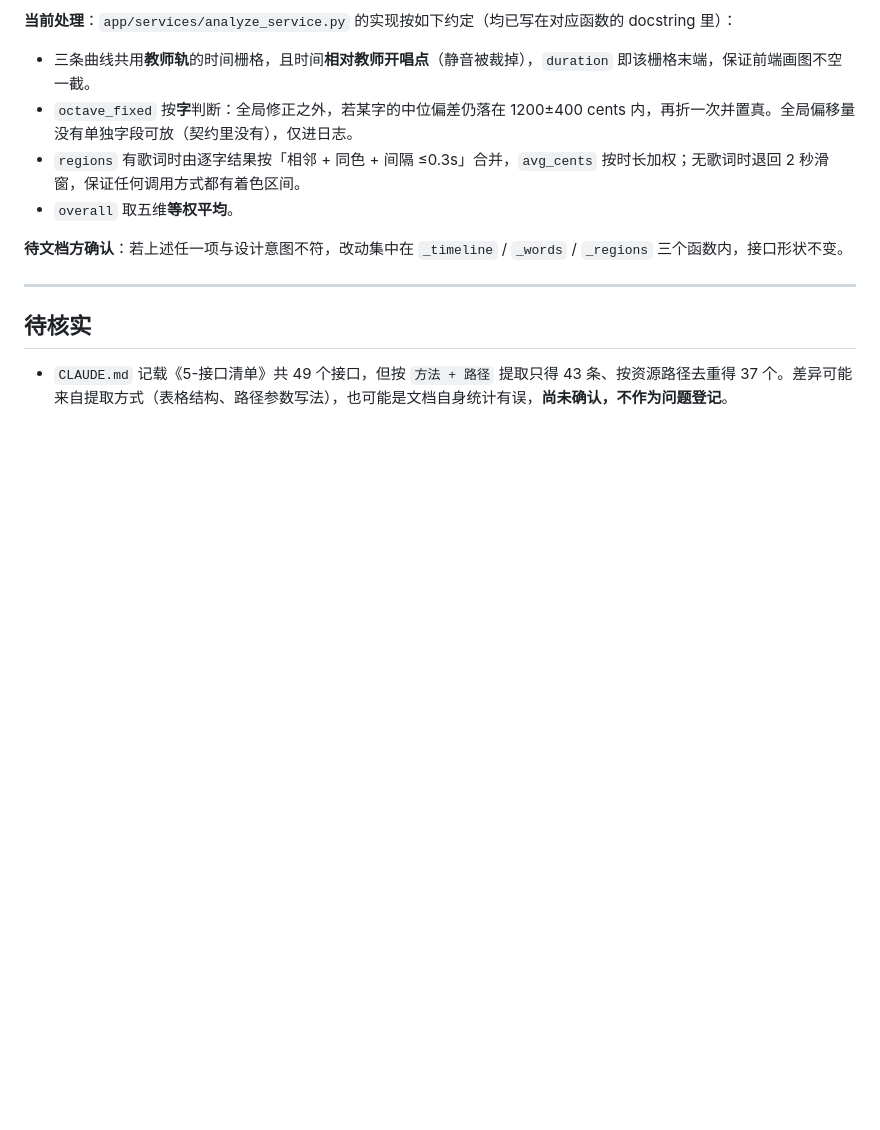
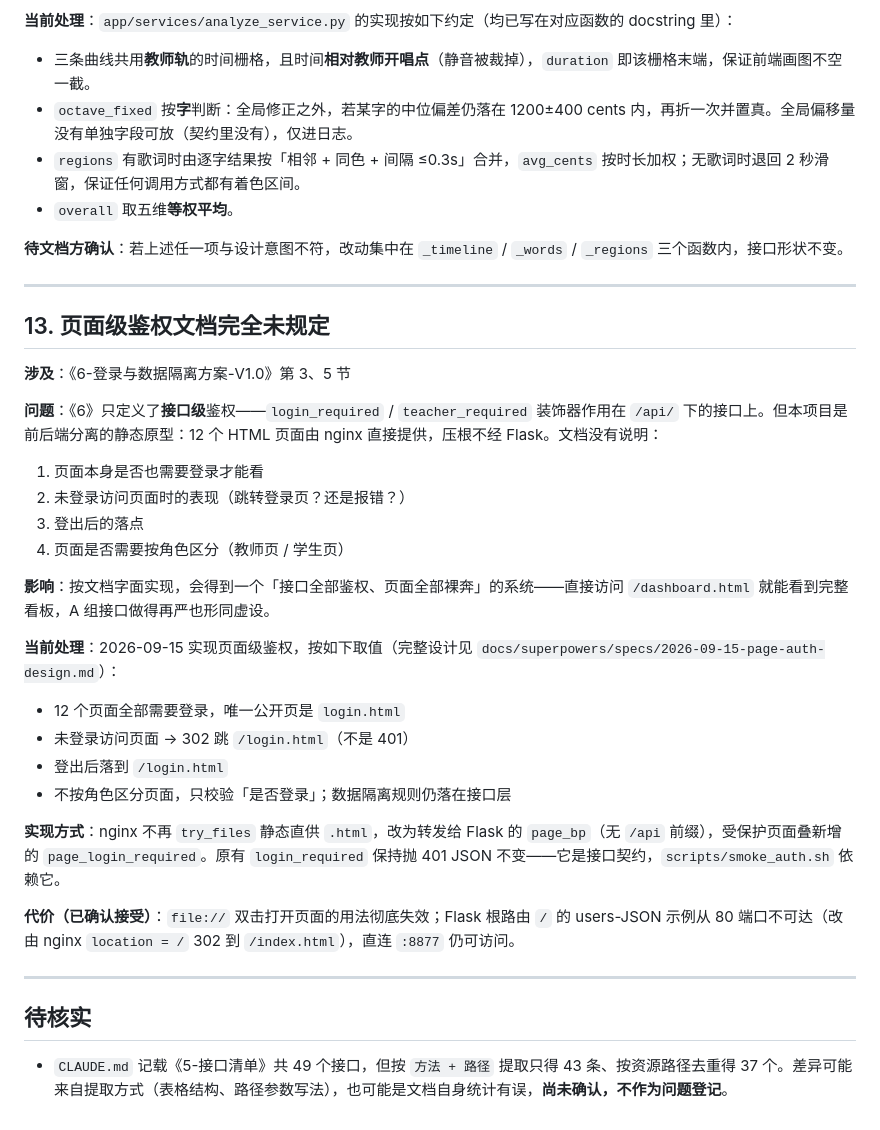
Before and after one commit to yyaazzhhaaoo/operaAI, a Markdown page: DOC_ISSUES.md, the part around the change. Drawn GitHub-style; blank space fills up the shorter version.

Commit message:
docs: 登记页面级鉴权文档空白，补 CLAUDE.md 运行方式变更
DOC_ISSUES 第 13 条：《6-登录与数据隔离方案》只定义了接口级鉴权，
未规定页面是否需要登录，按字面实现会得到「接口全鉴权、页面全裸奔」。
CLAUDE.md 补页面鉴权实现位置、file:// 失效、页面经 Flask 提供、
根路由 / 从 80 端口不可达三处。

```diff
--- a/DOC_ISSUES.md
+++ b/DOC_ISSUES.md
@@ -211,6 +211,32 @@ stage ∈ 上传完成|人声分离|音高提取|八度修正|时间对齐|评
 
 ---
 
+## 13. 页面级鉴权文档完全未规定
+
+**涉及**：《6-登录与数据隔离方案-V1.0》第 3、5 节
+
+**问题**：《6》只定义了**接口级**鉴权——`login_required` / `teacher_required` 装饰器作用在 `/api/` 下的接口上。但本项目是前后端分离的静态原型：12 个 HTML 页面由 nginx 直接提供，压根不经 Flask。文档没有说明：
+
+1. 页面本身是否也需要登录才能看
+2. 未登录访问页面时的表现（跳转登录页？还是报错？）
+3. 登出后的落点
+4. 页面是否需要按角色区分（教师页 / 学生页）
+
+**影响**：按文档字面实现，会得到一个「接口全部鉴权、页面全部裸奔」的系统——直接访问 `/dashboard.html` 就能看到完整看板，A 组接口做得再严也形同虚设。
+
+**当前处理**：2026-09-15 实现页面级鉴权，按如下取值（完整设计见 `docs/superpowers/specs/2026-09-15-page-auth-design.md`）：
+
+- 12 个页面全部需要登录，唯一公开页是 `login.html`
+- 未登录访问页面 → 302 跳 `/login.html`（不是 401）
+- 登出后落到 `/login.html`
+- 不按角色区分页面，只校验「是否登录」；数据隔离规则仍落在接口层
+
+**实现方式**：nginx 不再 `try_files` 静态直供 `.html`，改为转发给 Flask 的 `page_bp`（无 `/api` 前缀），受保护页面叠新增的 `page_login_required`。原有 `login_required` 保持抛 401 JSON 不变——它是接口契约，`scripts/smoke_auth.sh` 依赖它。
+
+**代价（已确认接受）**：`file://` 双击打开页面的用法彻底失效；Flask 根路由 `/` 的 users-JSON 示例从 80 端口不可达（改由 nginx `location = /` 302 到 `/index.html`），直连 `:8877` 仍可访问。
+
+---
+
 ## 待核实
 
 - `CLAUDE.md` 记载《5-接口清单》共 49 个接口，但按 `方法 + 路径` 提取只得 43 条、按资源路径去重得 37 个。差异可能来自提取方式（表格结构、路径参数写法），也可能是文档自身统计有误，**尚未确认，不作为问题登记**。
```
Also changed, not shown: CLAUDE.md (+8 -4 lines).
